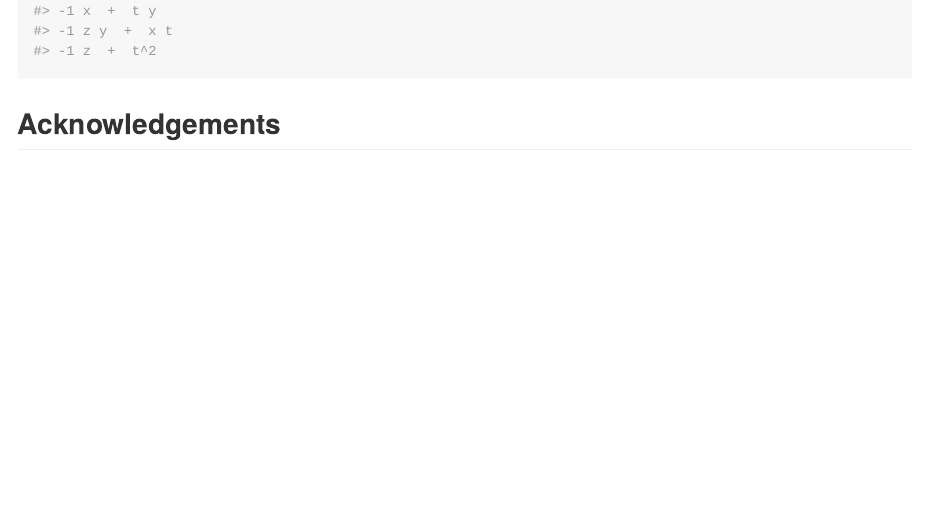
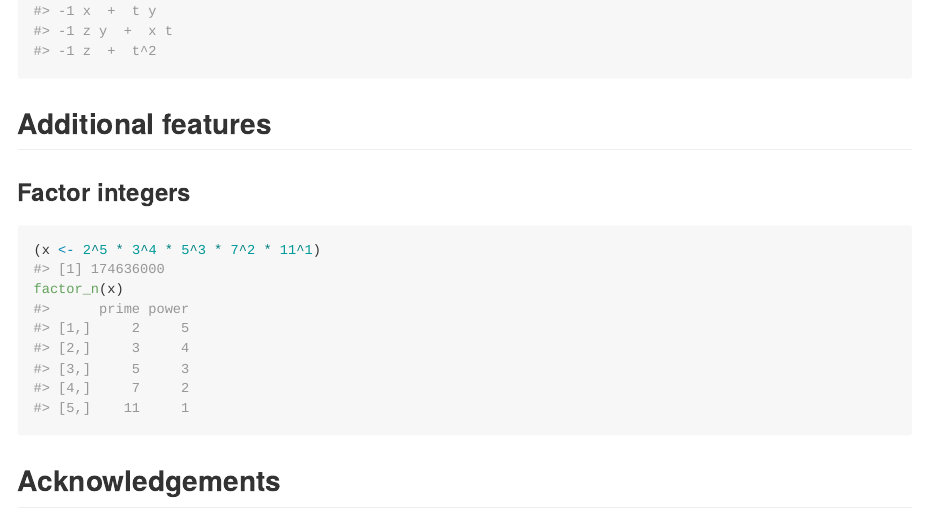
Before and after one commit to coneill-math/m2r, an R Markdown document (README.Rmd): the page in a window 1100 px wide, from 2240 px down. The pictures show the output file README.md that the author committed with the source, drawn offline in the style of GitHub.

Commit message:
add factor_n to readme

````diff
--- a/README.Rmd
+++ b/README.Rmd
@@ -99,7 +99,14 @@ gb_(ps)
 
 
 
+## Additional features
 
+### Factor integers
+
+```{r factor_n}
+(x <- 2^5 * 3^4 * 5^3 * 7^2 * 11^1)
+factor_n(x)
+```
 
 
 
````
Also changed, not shown: README.md.
